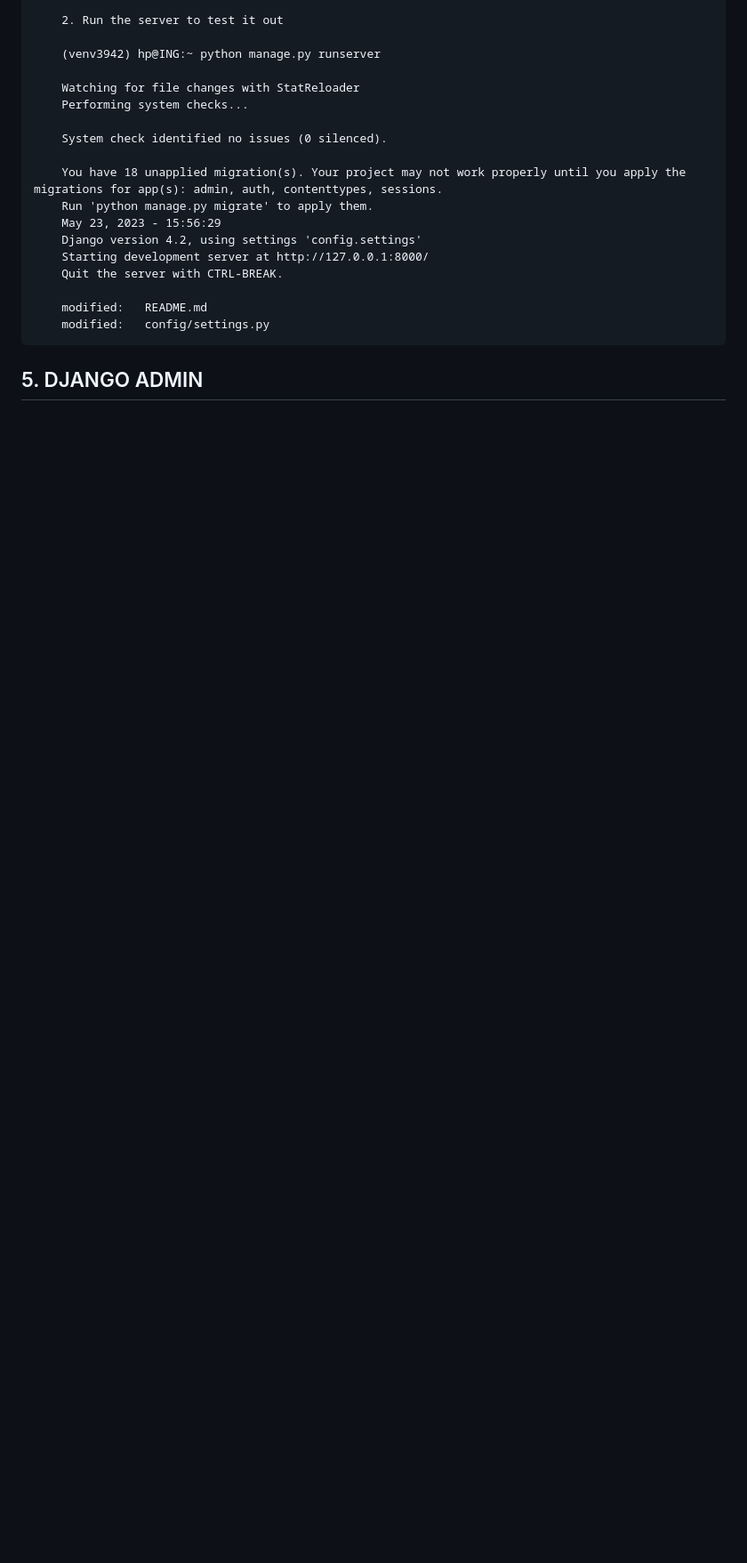
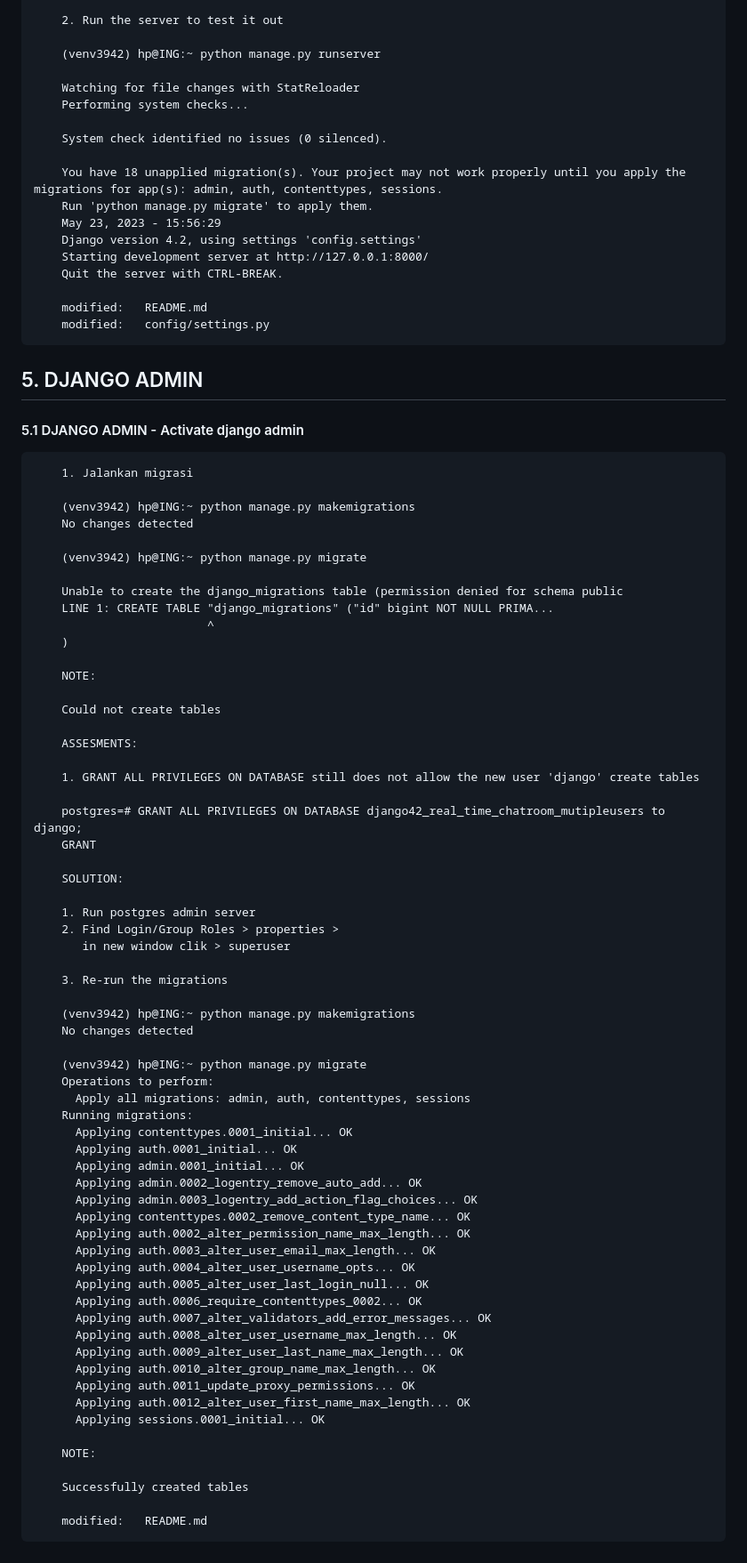
Before and after one commit to gurnitha/django42_real_time_chatroom_mutipleusers, a Markdown page: README.md, the part around the change. Shown: that part at 89% size. Drawn GitHub-style; blank space fills up the shorter version.

Commit message:
5.1 DJANGO ADMIN - Activate django admin

```diff
--- a/README.md
+++ b/README.md
@@ -313,3 +313,69 @@ Project: F:\_ingafter65\CHATROOM
 
 
 ## 5. DJANGO ADMIN
+
+
+#### 5.1 DJANGO ADMIN - Activate django admin
+
+        1. Jalankan migrasi
+
+        (venv3942) hp@ING:~ python manage.py makemigrations
+        No changes detected
+
+        (venv3942) hp@ING:~ python manage.py migrate
+
+        Unable to create the django_migrations table (permission denied for schema public
+        LINE 1: CREATE TABLE "django_migrations" ("id" bigint NOT NULL PRIMA...
+                             ^
+        )
+
+        NOTE:
+
+        Could not create tables
+
+        ASSESMENTS:
+
+        1. GRANT ALL PRIVILEGES ON DATABASE still does not allow the new user 'django' create tables
+
+        postgres=# GRANT ALL PRIVILEGES ON DATABASE django42_real_time_chatroom_mutipleusers to django;
+        GRANT
+
+        SOLUTION:
+
+        1. Run postgres admin server
+        2. Find Login/Group Roles > properties >
+           in new window clik > superuser
+
+        3. Re-run the migrations
+
+        (venv3942) hp@ING:~ python manage.py makemigrations
+        No changes detected
+
+        (venv3942) hp@ING:~ python manage.py migrate
+        Operations to perform:
+          Apply all migrations: admin, auth, contenttypes, sessions
+        Running migrations:
+          Applying contenttypes.0001_initial... OK
+          Applying auth.0001_initial... OK
+          Applying admin.0001_initial... OK
+          Applying admin.0002_logentry_remove_auto_add... OK
+          Applying admin.0003_logentry_add_action_flag_choices... OK
+          Applying contenttypes.0002_remove_content_type_name... OK
+          Applying auth.0002_alter_permission_name_max_length... OK
+          Applying auth.0003_alter_user_email_max_length... OK
+          Applying auth.0004_alter_user_username_opts... OK
+          Applying auth.0005_alter_user_last_login_null... OK
+          Applying auth.0006_require_contenttypes_0002... OK
+          Applying auth.0007_alter_validators_add_error_messages... OK
+          Applying auth.0008_alter_user_username_max_length... OK
+          Applying auth.0009_alter_user_last_name_max_length... OK
+          Applying auth.0010_alter_group_name_max_length... OK
+          Applying auth.0011_update_proxy_permissions... OK
+          Applying auth.0012_alter_user_first_name_max_length... OK
+          Applying sessions.0001_initial... OK
+
+        NOTE:
+
+        Successfully created tables
+
+        modified:   README.md
```
